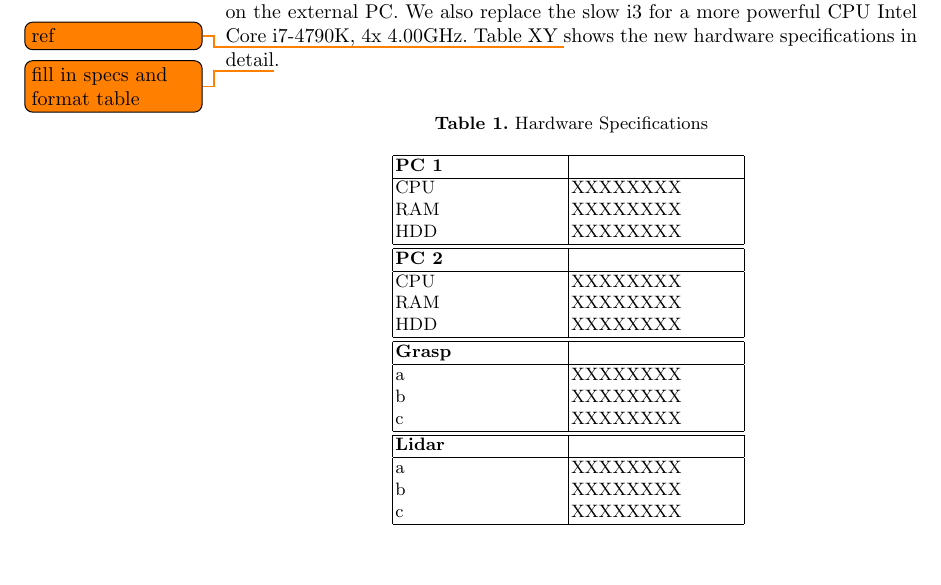
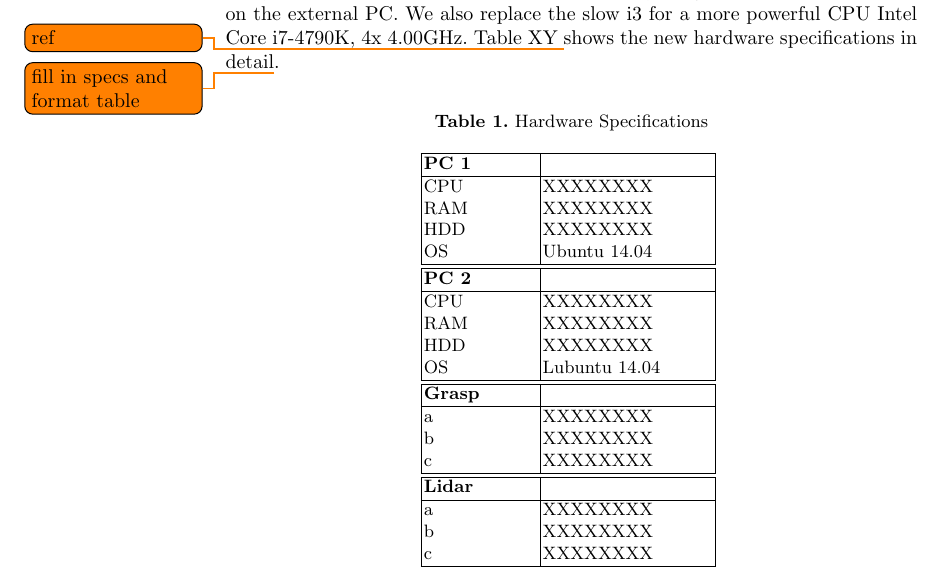
Before and after one commit to amndan/TDP_RaW, a LaTeX paper (tex/tdp_main.tex, which reads tex/hw_description.tex): part of page 2 of 4, cut so that both start at the same text. Compiled offline with pdfLaTeX.

Commit message:
updated hw specs table

```diff
--- a/tex/hw_description.tex
+++ b/tex/hw_description.tex
@@ -7,19 +7,21 @@ Last year we used the internal computer, together with an external ASUS Mini PC
 \begin{table}[h]
 	\caption{Hardware Specifications}
 	\centering
-	\begin{tabular}{ | p{3cm} | p{3cm} | }
+	\begin{tabular}{ | p{2cm} | p{3cm} | }
 		\hline
 		\bfseries{PC 1} &  \\
 		\hline
 		CPU & XXXXXXXX \\
 		RAM & XXXXXXXX \\
 		HDD & XXXXXXXX \\
+		OS & Ubuntu 14.04 \\
 		\hline \hline
 		\bfseries{PC 2} &  \\
 		\hline
 		CPU & XXXXXXXX \\
 		RAM & XXXXXXXX \\
 		HDD & XXXXXXXX \\
+		OS & Lubuntu 14.04 \\
 		\hline \hline
 		\bfseries{Grasp} &  \\
 		\hline
```
